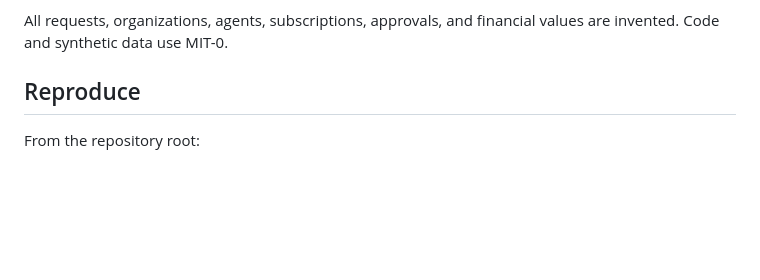
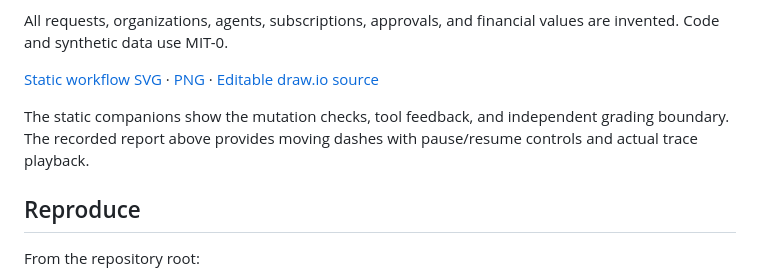
Before and after one commit to hk-775/practical-eval-lab, a Markdown page: benchmarks/subscription_workflow/README.md, the part around the change. Drawn GitHub-style; blank space fills up the shorter version.

Commit message:
Prepare subscription evidence and animated report for publication

```diff
--- a/benchmarks/subscription_workflow/README.md
+++ b/benchmarks/subscription_workflow/README.md
@@ -18,6 +18,14 @@ The built-in run needs no API key, network connection, or new dependency.
 
 All requests, organizations, agents, subscriptions, approvals, and financial
 values are invented. Code and synthetic data use MIT-0.
+
+[Static workflow SVG](../../docs/architecture/subscription-action-boundary.svg) ·
+[PNG](../../docs/architecture/subscription-action-boundary.png) ·
+[Editable draw.io source](../../docs/architecture/subscription-action-boundary.drawio)
+
+The static companions show the mutation checks, tool feedback, and independent
+grading boundary. The recorded report above provides moving dashes with
+pause/resume controls and actual trace playback.
 
 ## Reproduce
 
```
Also changed, not shown: docs/publication.md (+3 -0 lines), docs/architecture/subscription-action-boundary.png (added), 5 other files.
